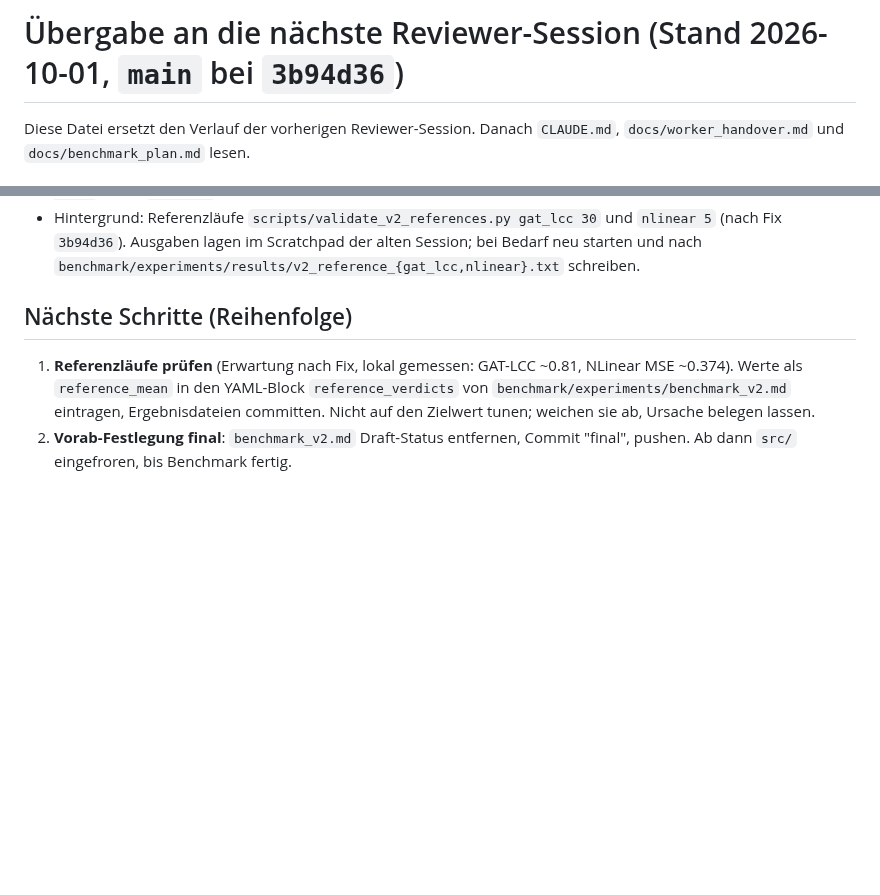
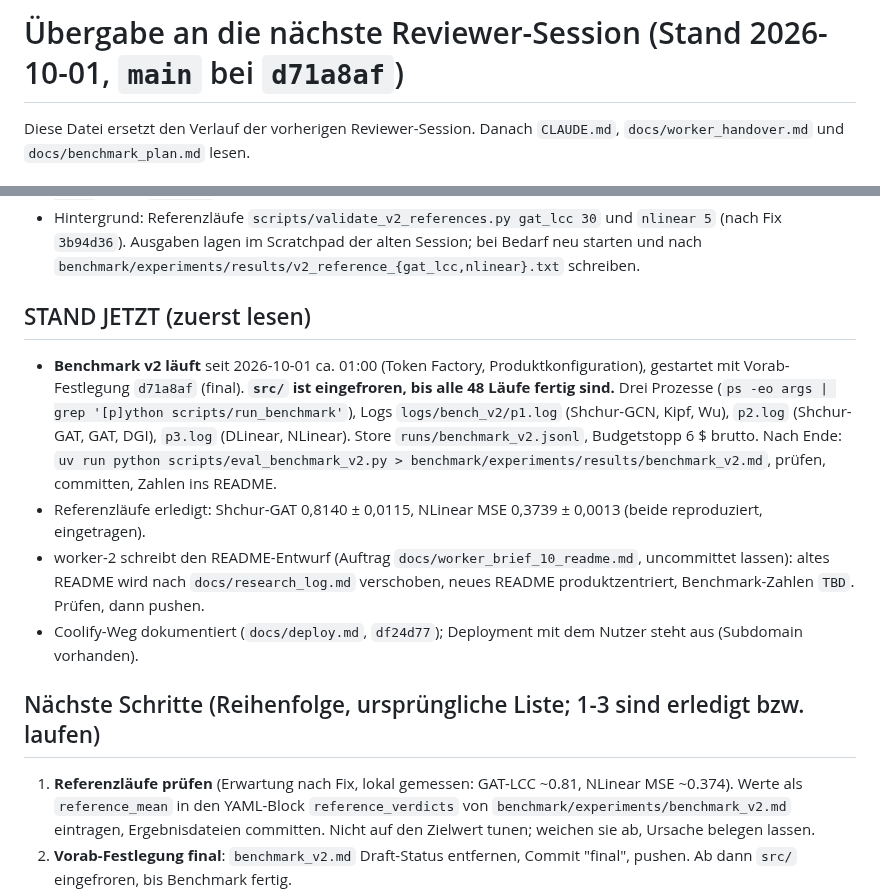
Before and after one commit to Script-hpp/Nullius, a Markdown page: docs/reviewer_handover.md, 2 parts joined by grey strips. Drawn GitHub-style; blank space fills up the shorter version.

Commit message:
Docs: reviewer handover updated (benchmark v2 running)
Co-Authored-By: Claude Opus 5.5 <noreply@anthropic.com>
Claude-Session: https://claude.ai/code/session_01EhefgokLMSYQWyxeEGvEjA

```diff
--- a/docs/reviewer_handover.md
+++ b/docs/reviewer_handover.md
@@ -1,4 +1,4 @@
-# Übergabe an die nächste Reviewer-Session (Stand 2026-10-01, `main` bei `3b94d36`)
+# Übergabe an die nächste Reviewer-Session (Stand 2026-10-01, `main` bei `d71a8af`)
 
 Diese Datei ersetzt den Verlauf der vorherigen Reviewer-Session. Danach `CLAUDE.md`, `docs/worker_handover.md` und `docs/benchmark_plan.md` lesen.
 
@@ -16,7 +16,14 @@ Diese Datei ersetzt den Verlauf der vorherigen Reviewer-Session. Danach `CLAUDE.
 - API neu starten nach `src/`-Änderungen: PID per `ps -eo pid,args | grep '[u]vicorn repro_agent.api'`, `kill <pid>` (nicht `pkill -f` mit dem Muster im selben Befehl, das beendet die eigene Shell).
 - Hintergrund: Referenzläufe `scripts/validate_v2_references.py gat_lcc 30` und `nlinear 5` (nach Fix `3b94d36`). Ausgaben lagen im Scratchpad der alten Session; bei Bedarf neu starten und nach `benchmark/experiments/results/v2_reference_{gat_lcc,nlinear}.txt` schreiben.
 
-## Nächste Schritte (Reihenfolge)
+## STAND JETZT (zuerst lesen)
+
+- **Benchmark v2 läuft** seit 2026-10-01 ca. 01:00 (Token Factory, Produktkonfiguration), gestartet mit Vorab-Festlegung `d71a8af` (final). **`src/` ist eingefroren, bis alle 48 Läufe fertig sind.** Drei Prozesse (`ps -eo args | grep '[p]ython scripts/run_benchmark'`), Logs `logs/bench_v2/p1.log` (Shchur-GCN, Kipf, Wu), `p2.log` (Shchur-GAT, GAT, DGI), `p3.log` (DLinear, NLinear). Store `runs/benchmark_v2.jsonl`, Budgetstopp 6 $ brutto. Nach Ende: `uv run python scripts/eval_benchmark_v2.py > benchmark/experiments/results/benchmark_v2.md`, prüfen, committen, Zahlen ins README.
+- Referenzläufe erledigt: Shchur-GAT 0,8140 ± 0,0115, NLinear MSE 0,3739 ± 0,0013 (beide reproduziert, eingetragen).
+- worker-2 schreibt den README-Entwurf (Auftrag `docs/worker_brief_10_readme.md`, uncommittet lassen): altes README wird nach `docs/research_log.md` verschoben, neues README produktzentriert, Benchmark-Zahlen `TBD`. Prüfen, dann pushen.
+- Coolify-Weg dokumentiert (`docs/deploy.md`, `df24d77`); Deployment mit dem Nutzer steht aus (Subdomain vorhanden).
+
+## Nächste Schritte (Reihenfolge, ursprüngliche Liste; 1-3 sind erledigt bzw. laufen)
 
 1. **Referenzläufe prüfen** (Erwartung nach Fix, lokal gemessen: GAT-LCC ~0.81, NLinear MSE ~0.374). Werte als `reference_mean` in den YAML-Block `reference_verdicts` von `benchmark/experiments/benchmark_v2.md` eintragen, Ergebnisdateien committen. Nicht auf den Zielwert tunen; weichen sie ab, Ursache belegen lassen.
 2. **Vorab-Festlegung final**: `benchmark_v2.md` Draft-Status entfernen, Commit "final", pushen. Ab dann `src/` eingefroren, bis Benchmark fertig.
```
